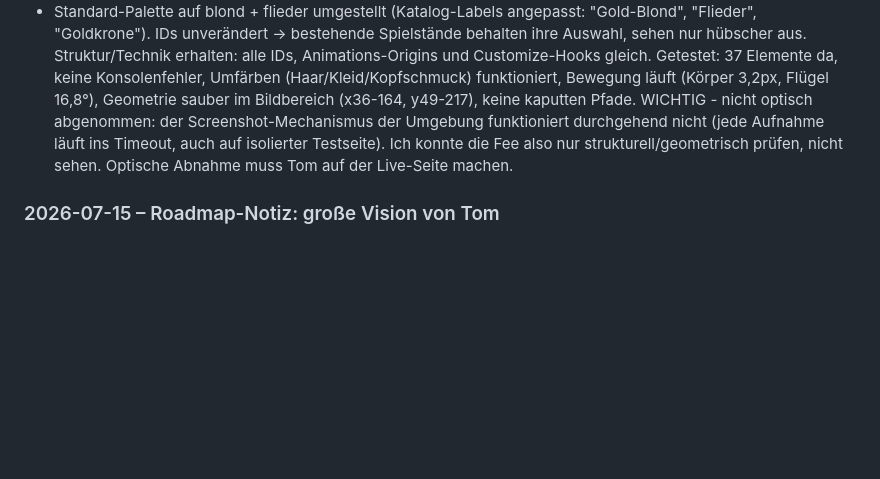
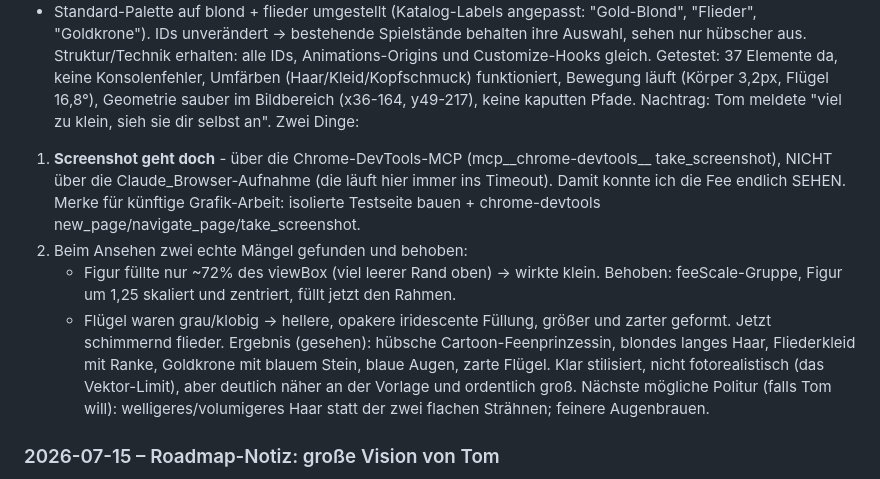
Before and after one commit to tomschoenknecht/zauberreise, a Markdown page: ENTWICKLUNGSLOG.md, the part around the change. Rendered like a GitHub page; blank space fills up the shorter version.

Commit message:
Log: Fee-Groesse und Fluegel behoben, Screenshot ueber chrome-devtools moeglich

```diff
--- a/ENTWICKLUNGSLOG.md
+++ b/ENTWICKLUNGSLOG.md
@@ -463,10 +463,21 @@ Struktur/Technik erhalten: alle IDs, Animations-Origins und Customize-Hooks glei
 Getestet: 37 Elemente da, keine Konsolenfehler, Umfärben (Haar/Kleid/Kopfschmuck)
 funktioniert, Bewegung läuft (Körper 3,2px, Flügel 16,8°), Geometrie sauber im
 Bildbereich (x36-164, y49-217), keine kaputten Pfade.
-WICHTIG - nicht optisch abgenommen: der Screenshot-Mechanismus der Umgebung
-funktioniert durchgehend nicht (jede Aufnahme läuft ins Timeout, auch auf isolierter
-Testseite). Ich konnte die Fee also nur strukturell/geometrisch prüfen, nicht sehen.
-Optische Abnahme muss Tom auf der Live-Seite machen.
+Nachtrag: Tom meldete "viel zu klein, sieh sie dir selbst an". Zwei Dinge:
+1. **Screenshot geht doch** - über die Chrome-DevTools-MCP (mcp__chrome-devtools__
+   take_screenshot), NICHT über die Claude_Browser-Aufnahme (die läuft hier immer ins
+   Timeout). Damit konnte ich die Fee endlich SEHEN. Merke für künftige Grafik-Arbeit:
+   isolierte Testseite bauen + chrome-devtools new_page/navigate_page/take_screenshot.
+2. Beim Ansehen zwei echte Mängel gefunden und behoben:
+   - Figur füllte nur ~72% des viewBox (viel leerer Rand oben) -> wirkte klein.
+     Behoben: feeScale-Gruppe, Figur um 1,25 skaliert und zentriert, füllt jetzt den Rahmen.
+   - Flügel waren grau/klobig -> hellere, opakere iridescente Füllung, größer und
+     zarter geformt. Jetzt schimmernd flieder.
+   Ergebnis (gesehen): hübsche Cartoon-Feenprinzessin, blondes langes Haar, Fliederkleid
+   mit Ranke, Goldkrone mit blauem Stein, blaue Augen, zarte Flügel. Klar stilisiert,
+   nicht fotorealistisch (das Vektor-Limit), aber deutlich näher an der Vorlage und
+   ordentlich groß. Nächste mögliche Politur (falls Tom will): welligeres/volumigeres
+   Haar statt der zwei flachen Strähnen; feinere Augenbrauen.
 
 ### 2026-07-15 – Roadmap-Notiz: große Vision von Tom
 Tom hat den Fahrplan für die kommenden Wochen skizziert (noch nicht gebaut,
```
